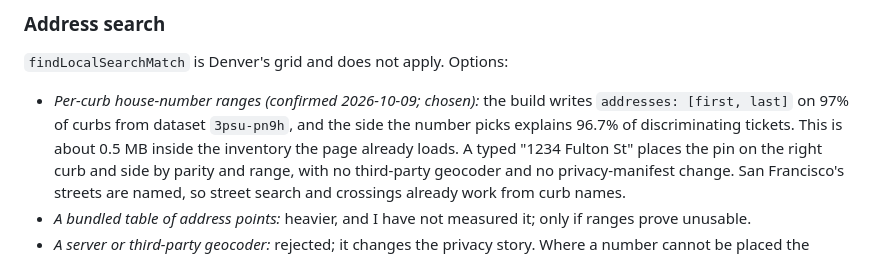
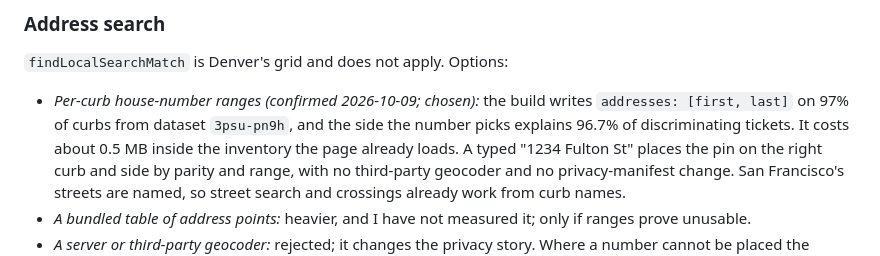
Before and after one commit to ghaughey32-png/Denver-curb-alerts, a Markdown page: SF-PLAN.md, the part around the change. Rendered like a GitHub page.

Commit message:
Tidy the address-range sentence in the plan
Co-Authored-By: Claude Sonnet 5.5 <noreply@anthropic.com>

```diff
--- a/SF-PLAN.md
+++ b/SF-PLAN.md
@@ -251,7 +251,7 @@ land-and-Treasure-Island rings only, not the county's water or the Farallones.
 ### Address search
 
 `findLocalSearchMatch` is Denver's grid and does not apply. Options:
-- *Per-curb house-number ranges (confirmed 2026-10-09; chosen):* the build writes `addresses: [first, last]` on 97% of curbs from dataset `3psu-pn9h`, and the side the number picks explains 96.7% of discriminating tickets. This is about 0.5 MB inside the inventory the
+- *Per-curb house-number ranges (confirmed 2026-10-09; chosen):* the build writes `addresses: [first, last]` on 97% of curbs from dataset `3psu-pn9h`, and the side the number picks explains 96.7% of discriminating tickets. It costs about 0.5 MB inside the inventory the
   page already loads. A typed "1234 Fulton St" places the pin on the right curb and side by parity and
   range, with no third-party geocoder and no privacy-manifest change. San Francisco's streets are named, so
   street search and crossings already work from curb names.
```
